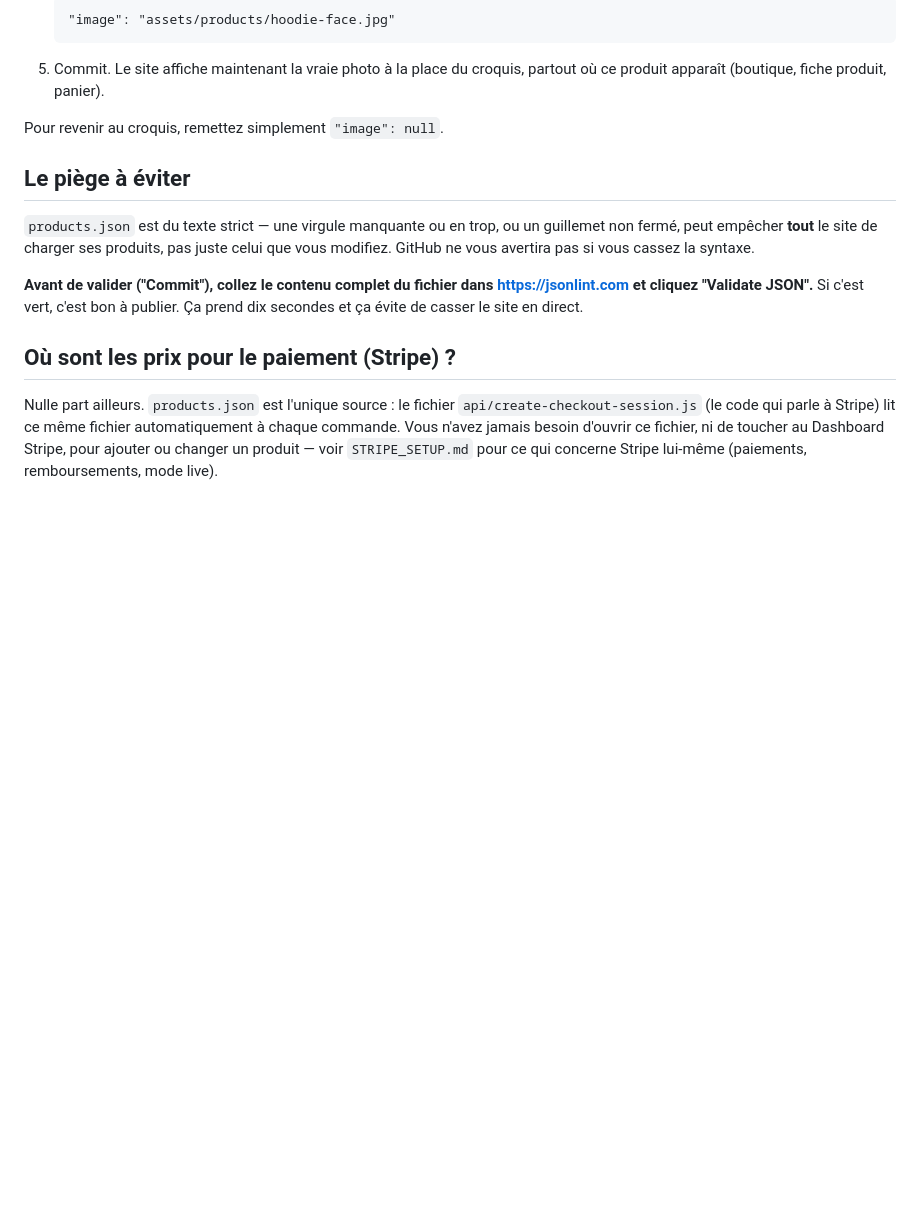
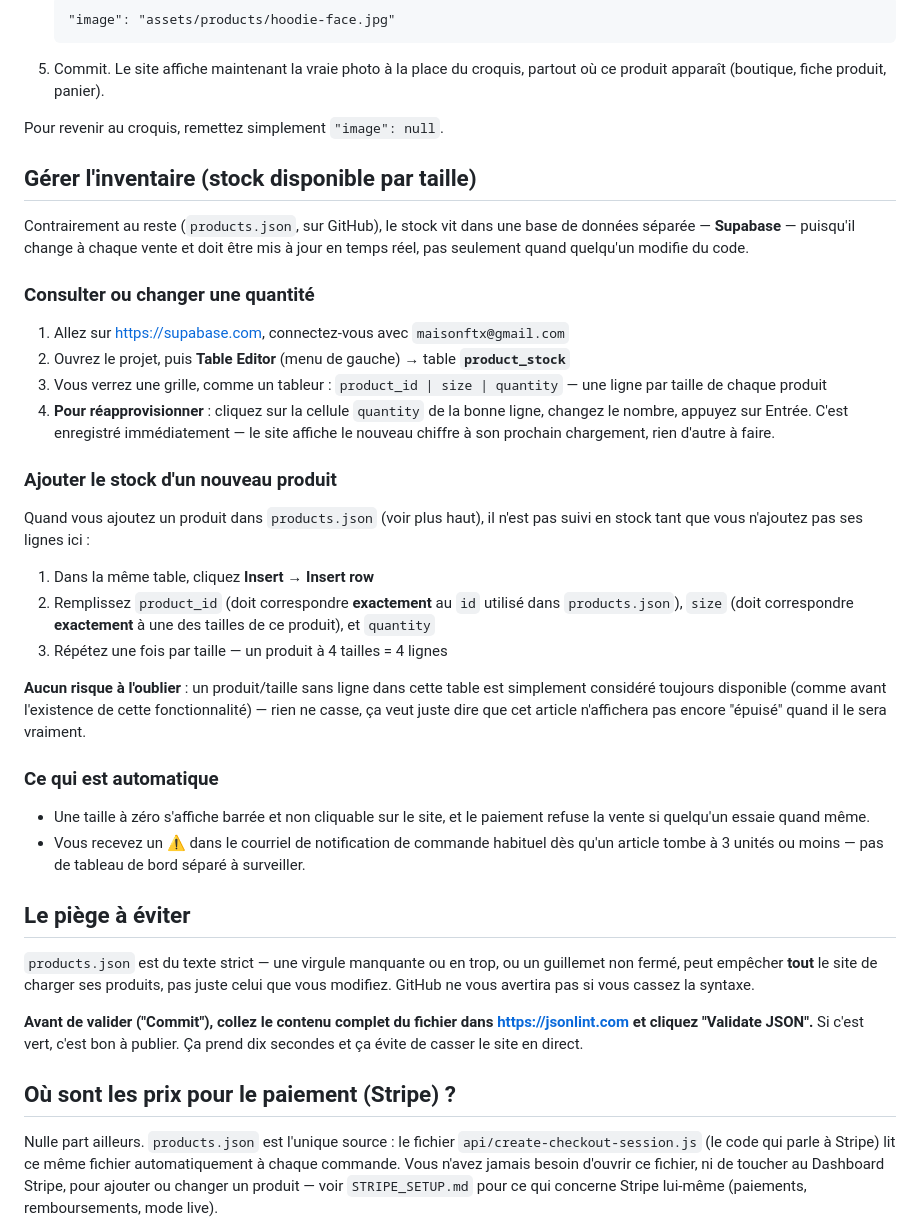
Before and after one commit to maisonftx-hub/maison-fauteux, a Markdown page: GUIDE_PRODUITS.md, the part around the change. Drawn GitHub-style; blank space fills up the shorter version.

Commit message:
Document day-to-day inventory management in GUIDE_PRODUITS.md
Co-Authored-By: Claude Sonnet 5 <noreply@anthropic.com>

```diff
--- a/GUIDE_PRODUITS.md
+++ b/GUIDE_PRODUITS.md
@@ -87,6 +87,49 @@ photo soit ajoutée. Pour en ajouter une :
 
 Pour revenir au croquis, remettez simplement `"image": null`.
 
+## Gérer l'inventaire (stock disponible par taille)
+
+Contrairement au reste (`products.json`, sur GitHub), le stock vit dans une
+base de données séparée — **Supabase** — puisqu'il change à chaque vente et
+doit être mis à jour en temps réel, pas seulement quand quelqu'un modifie du
+code.
+
+### Consulter ou changer une quantité
+
+1. Allez sur https://supabase.com, connectez-vous avec `maisonftx@gmail.com`
+2. Ouvrez le projet, puis **Table Editor** (menu de gauche) → table
+   **`product_stock`**
+3. Vous verrez une grille, comme un tableur : `product_id | size | quantity`
+   — une ligne par taille de chaque produit
+4. **Pour réapprovisionner** : cliquez sur la cellule `quantity` de la bonne
+   ligne, changez le nombre, appuyez sur Entrée. C'est enregistré
+   immédiatement — le site affiche le nouveau chiffre à son prochain
+   chargement, rien d'autre à faire.
+
+### Ajouter le stock d'un nouveau produit
+
+Quand vous ajoutez un produit dans `products.json` (voir plus haut), il
+n'est pas suivi en stock tant que vous n'ajoutez pas ses lignes ici :
+
+1. Dans la même table, cliquez **Insert → Insert row**
+2. Remplissez `product_id` (doit correspondre **exactement** au `id` utilisé
+   dans `products.json`), `size` (doit correspondre **exactement** à une des
+   tailles de ce produit), et `quantity`
+3. Répétez une fois par taille — un produit à 4 tailles = 4 lignes
+
+**Aucun risque à l'oublier** : un produit/taille sans ligne dans cette table
+est simplement considéré toujours disponible (comme avant l'existence de
+cette fonctionnalité) — rien ne casse, ça veut juste dire que cet article
+n'affichera pas encore "épuisé" quand il le sera vraiment.
+
+### Ce qui est automatique
+
+- Une taille à zéro s'affiche barrée et non cliquable sur le site, et le
+  paiement refuse la vente si quelqu'un essaie quand même.
+- Vous recevez un ⚠️ dans le courriel de notification de commande habituel
+  dès qu'un article tombe à 3 unités ou moins — pas de tableau de bord
+  séparé à surveiller.
+
 ## Le piège à éviter
 
 `products.json` est du texte strict — une virgule manquante ou en trop, ou
```
